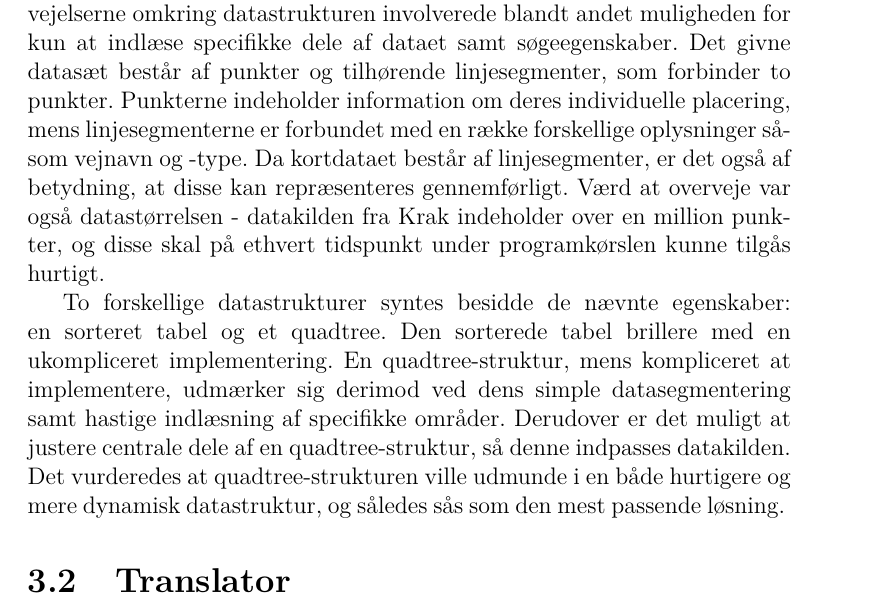
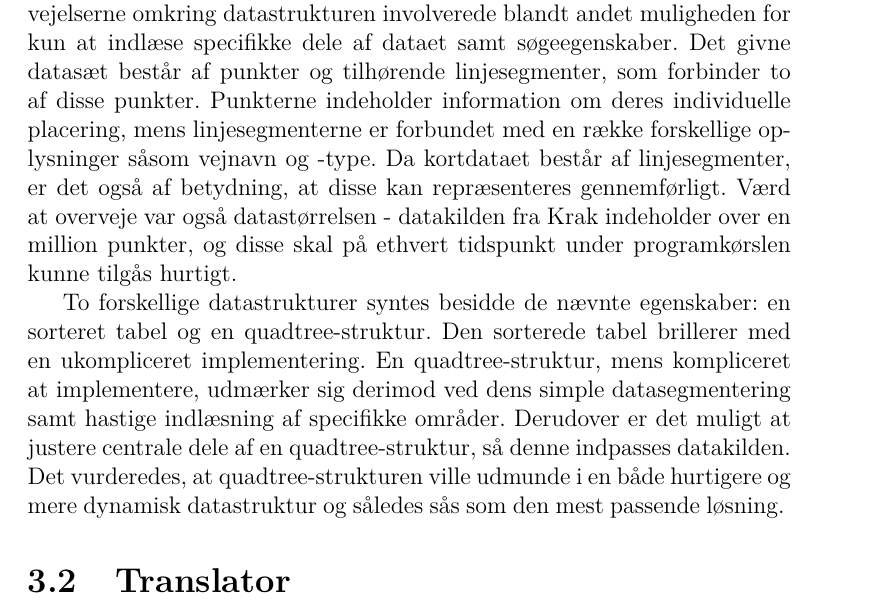
Before and after one commit to mywonderchild/ITU1aarsgruppeJ, a LaTeX book (Rapport/main.tex, which reads Rapport/Problemanalyse/Datastruktur.tex): part of page 6 of 60, cut so that both start at the same text. Compiled offline with pdfLaTeX.

Commit message:
Rettet grammatik i Datastruktur

```diff
--- a/Rapport/Problemanalyse/Datastruktur.tex
+++ b/Rapport/Problemanalyse/Datastruktur.tex
@@ -1,6 +1,6 @@
 \section{Datastruktur}
 \label{sec:datastruktur}
-I implementeringen af ethvert kort må den bagvedliggende datastruktur nøje overvejes, da denne i høj grad afgør applikationens ressourcekrav. Overvejelserne omkring datastrukturen involverede blandt andet muligheden for kun at indlæse specifikke dele af dataet samt søgeegenskaber. Det givne datasæt består af punkter og tilhørende linjesegmenter, som forbinder to punkter. Punkterne indeholder information om deres individuelle placering, mens linjesegmenterne er forbundet med en række forskellige oplysninger såsom vejnavn og -type. Da kortdataet består af linjesegmenter, er det også af betydning, at disse kan repræsenteres gennemførligt. Værd at overveje var også datastørrelsen - datakilden fra Krak indeholder over en million punkter, og disse skal på ethvert tidspunkt under programkørslen kunne tilgås hurtigt.
+I implementeringen af ethvert kort må den bagvedliggende datastruktur nøje overvejes, da denne i høj grad afgør applikationens ressourcekrav. Overvejelserne omkring datastrukturen involverede blandt andet muligheden for kun at indlæse specifikke dele af dataet samt søgeegenskaber. Det givne datasæt består af punkter og tilhørende linjesegmenter, som forbinder to af disse punkter. Punkterne indeholder information om deres individuelle placering, mens linjesegmenterne er forbundet med en række forskellige oplysninger såsom vejnavn og -type. Da kortdataet består af linjesegmenter, er det også af betydning, at disse kan repræsenteres gennemførligt. Værd at overveje var også datastørrelsen - datakilden fra Krak indeholder over en million punkter, og disse skal på ethvert tidspunkt under programkørslen kunne tilgås hurtigt.
 
-To forskellige datastrukturer syntes besidde de nævnte egenskaber: en sorteret tabel og et quadtree. Den sorterede tabel brillere med en ukompliceret implementering. En quadtree-struktur, mens kompliceret at implementere, udmærker sig derimod ved dens simple datasegmentering samt hastige indlæsning af specifikke områder. Derudover er det muligt at justere centrale dele af en quadtree-struktur, så denne indpasses datakilden. Det vurderedes at quadtree-strukturen ville udmunde i en både hurtigere og mere dynamisk datastruktur, og således sås som den mest passende løsning.
+To forskellige datastrukturer syntes besidde de nævnte egenskaber: en sorteret tabel og en quadtree-struktur. Den sorterede tabel brillerer med en ukompliceret implementering. En quadtree-struktur, mens kompliceret at implementere, udmærker sig derimod ved dens simple datasegmentering samt hastige indlæsning af specifikke områder. Derudover er det muligt at justere centrale dele af en quadtree-struktur, så denne indpasses datakilden. Det vurderedes, at quadtree-strukturen ville udmunde i en både hurtigere og mere dynamisk datastruktur og således sås som den mest passende løsning.
 % Forklar mere specifikt, hvad et quadtree er og hvordan det virker?
```
